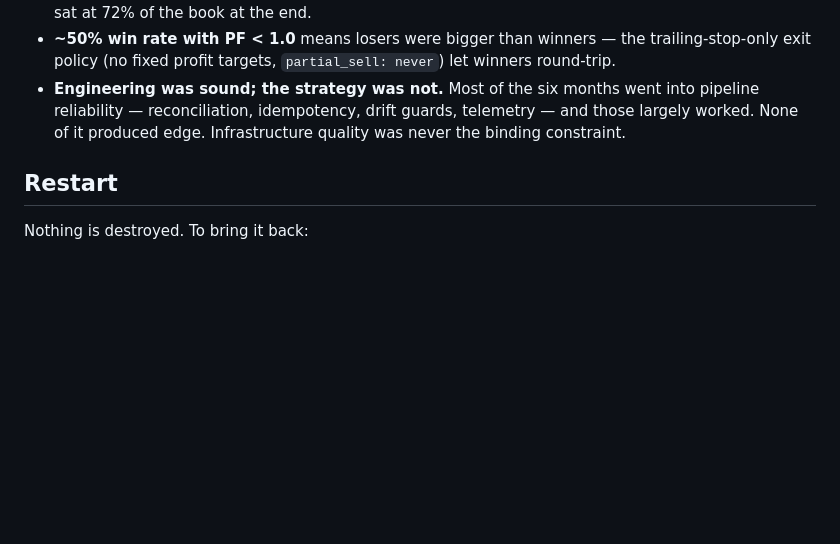
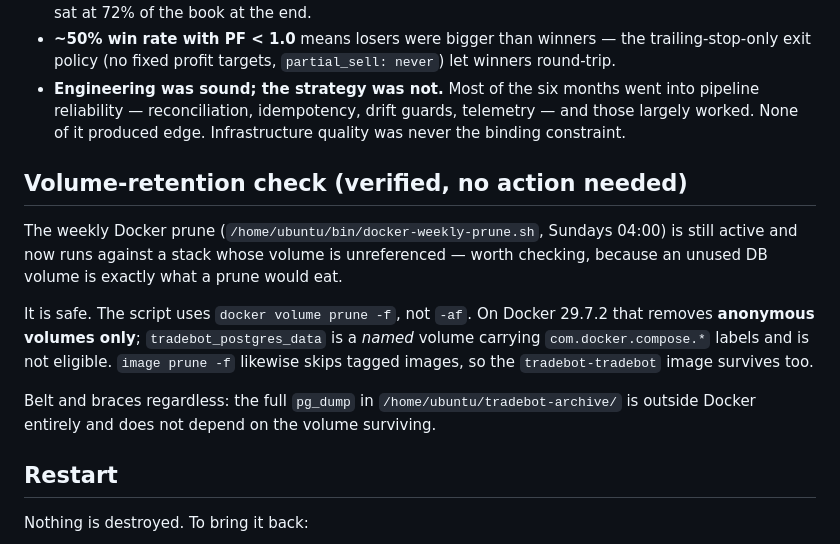
Before and after one commit to willcassell/scorched, a Markdown page: SHUTDOWN.md, the part around the change. GitHub-like rendering; blank space fills up the shorter version.

Commit message:
docs: note weekly-prune volume retention check in shutdown record
The Sunday Docker prune stays active and now runs against an unreferenced
postgres volume. Verified safe: the script uses `volume prune -f` (not
-af), which on Docker 29.7.2 removes anonymous volumes only, and
tradebot_postgres_data is a named compose volume. Recorded so nobody has
to re-derive it later.

Co-Authored-By: Claude Opus 5 (1M context) <noreply@anthropic.com>

```diff
--- a/SHUTDOWN.md
+++ b/SHUTDOWN.md
@@ -146,6 +146,20 @@ Recorded so the next attempt doesn't relearn it:
   reliability — reconciliation, idempotency, drift guards, telemetry — and those largely worked.
   None of it produced edge. Infrastructure quality was never the binding constraint.
 
+## Volume-retention check (verified, no action needed)
+
+The weekly Docker prune (`/home/ubuntu/bin/docker-weekly-prune.sh`, Sundays 04:00) is still
+active and now runs against a stack whose volume is unreferenced — worth checking, because an
+unused DB volume is exactly what a prune would eat.
+
+It is safe. The script uses `docker volume prune -f`, not `-af`. On Docker 29.7.2 that removes
+**anonymous volumes only**; `tradebot_postgres_data` is a *named* volume carrying
+`com.docker.compose.*` labels and is not eligible. `image prune -f` likewise skips tagged
+images, so the `tradebot-tradebot` image survives too.
+
+Belt and braces regardless: the full `pg_dump` in `/home/ubuntu/tradebot-archive/` is outside
+Docker entirely and does not depend on the volume surviving.
+
 ## Restart
 
 Nothing is destroyed. To bring it back:
```
